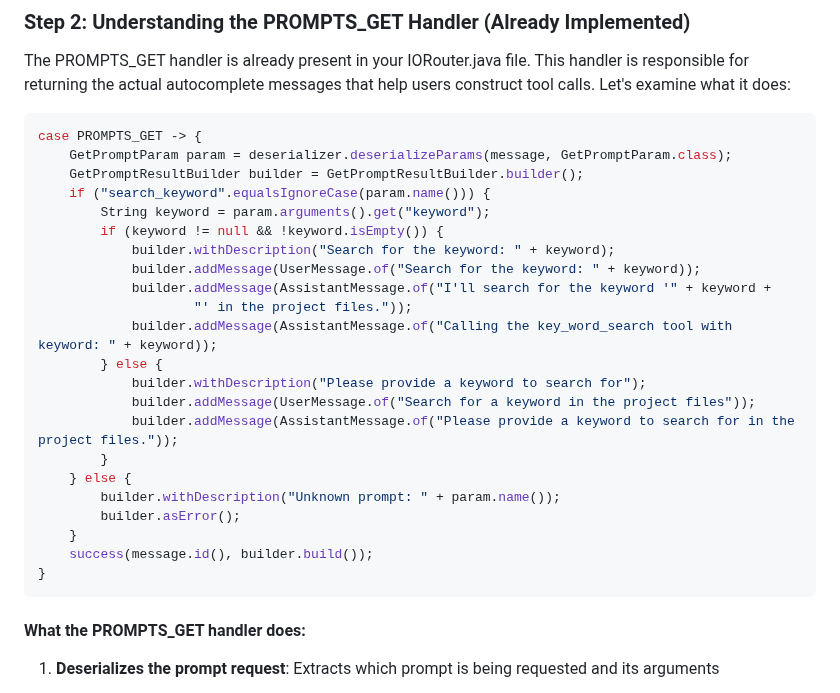
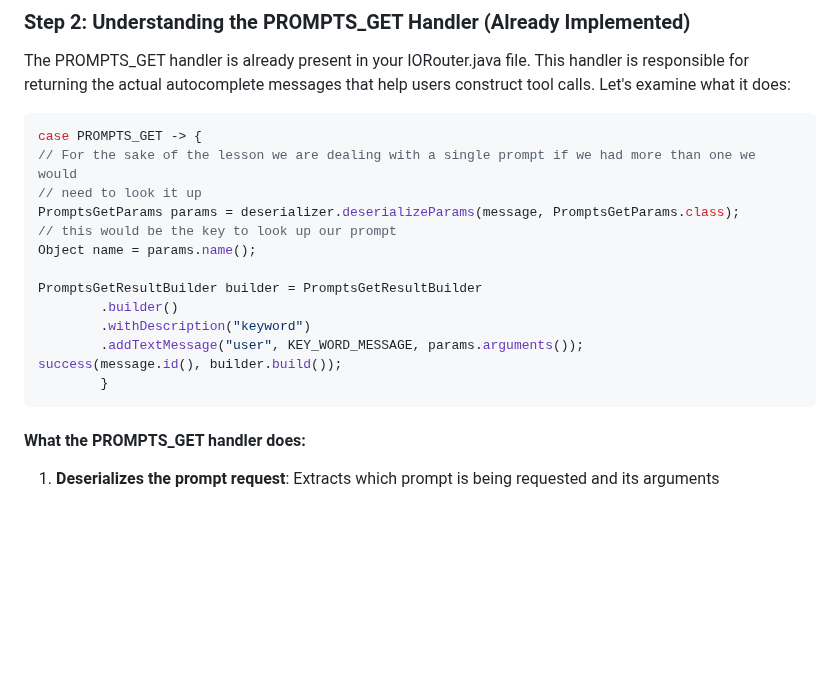
Before and after one commit to David-Parry/agent-mcp-workshop, a Markdown page: lessons/04-instructions.md, the part around the change. Drawn GitHub-style; blank space fills up the shorter version.

Commit message:
Simplify PROMPTS_GET handler implementation in lesson 04 instructions

````diff
--- a/lessons/04-instructions.md
+++ b/lessons/04-instructions.md
@@ -244,27 +244,18 @@ The PROMPTS_GET handler is already present in your IORouter.java file. This hand
 
 ```java
 case PROMPTS_GET -> {
-    GetPromptParam param = deserializer.deserializeParams(message, GetPromptParam.class);
-    GetPromptResultBuilder builder = GetPromptResultBuilder.builder();
-    if ("search_keyword".equalsIgnoreCase(param.name())) {
-        String keyword = param.arguments().get("keyword");
-        if (keyword != null && !keyword.isEmpty()) {
-            builder.withDescription("Search for the keyword: " + keyword);
-            builder.addMessage(UserMessage.of("Search for the keyword: " + keyword));
-            builder.addMessage(AssistantMessage.of("I'll search for the keyword '" + keyword +
-                    "' in the project files."));
-            builder.addMessage(AssistantMessage.of("Calling the key_word_search tool with keyword: " + keyword));
-        } else {
-            builder.withDescription("Please provide a keyword to search for");
-            builder.addMessage(UserMessage.of("Search for a keyword in the project files"));
-            builder.addMessage(AssistantMessage.of("Please provide a keyword to search for in the project files."));
+// For the sake of the lesson we are dealing with a single prompt if we had more than one we would
+// need to look it up
+PromptsGetParams params = deserializer.deserializeParams(message, PromptsGetParams.class);
+// this would be the key to look up our prompt
+Object name = params.name();
+
+PromptsGetResultBuilder builder = PromptsGetResultBuilder
+        .builder()
+        .withDescription("keyword")
+        .addTextMessage("user", KEY_WORD_MESSAGE, params.arguments());
+success(message.id(), builder.build());
         }
-    } else {
-        builder.withDescription("Unknown prompt: " + param.name());
-        builder.asError();
-    }
-    success(message.id(), builder.build());
-}
 ```
 
 #### What the PROMPTS_GET handler does:
````
